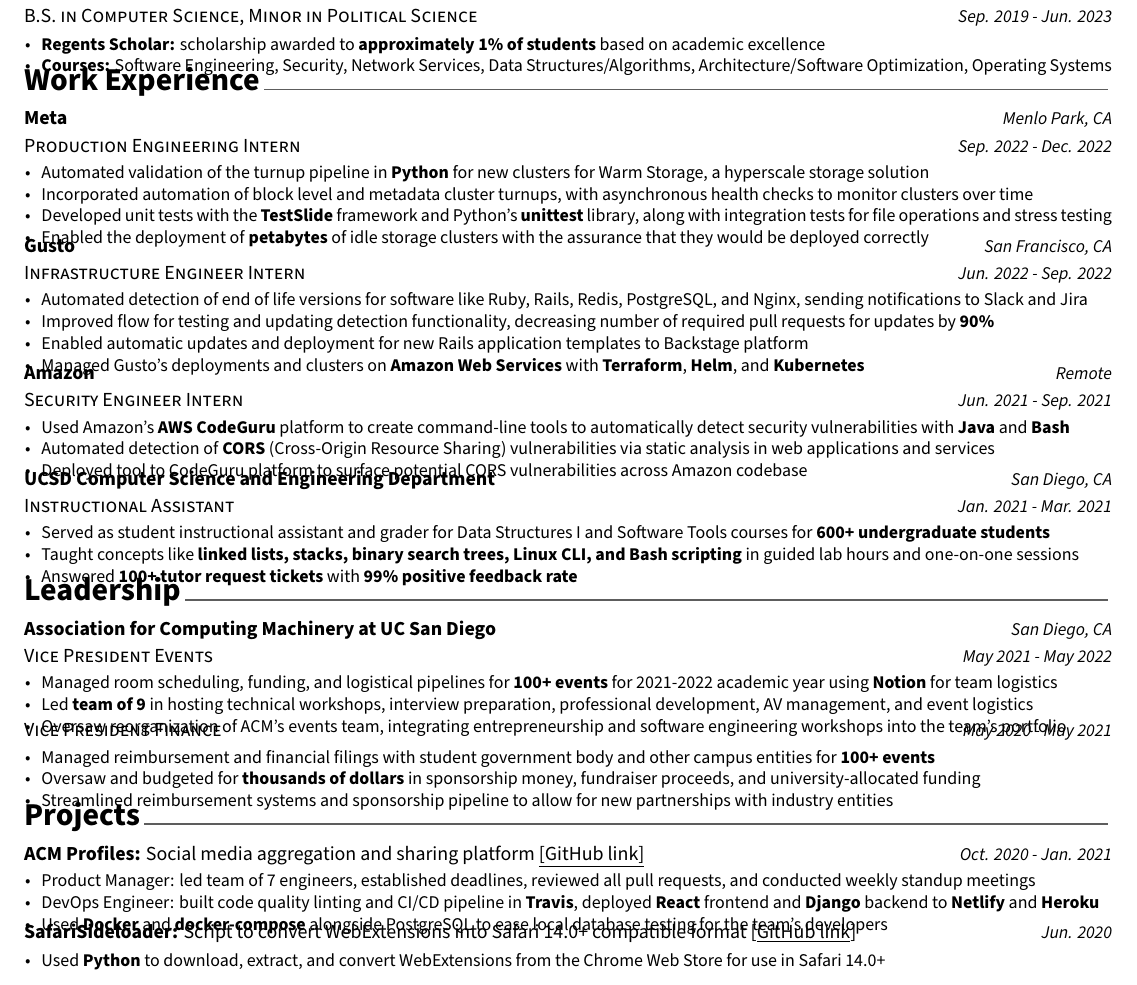
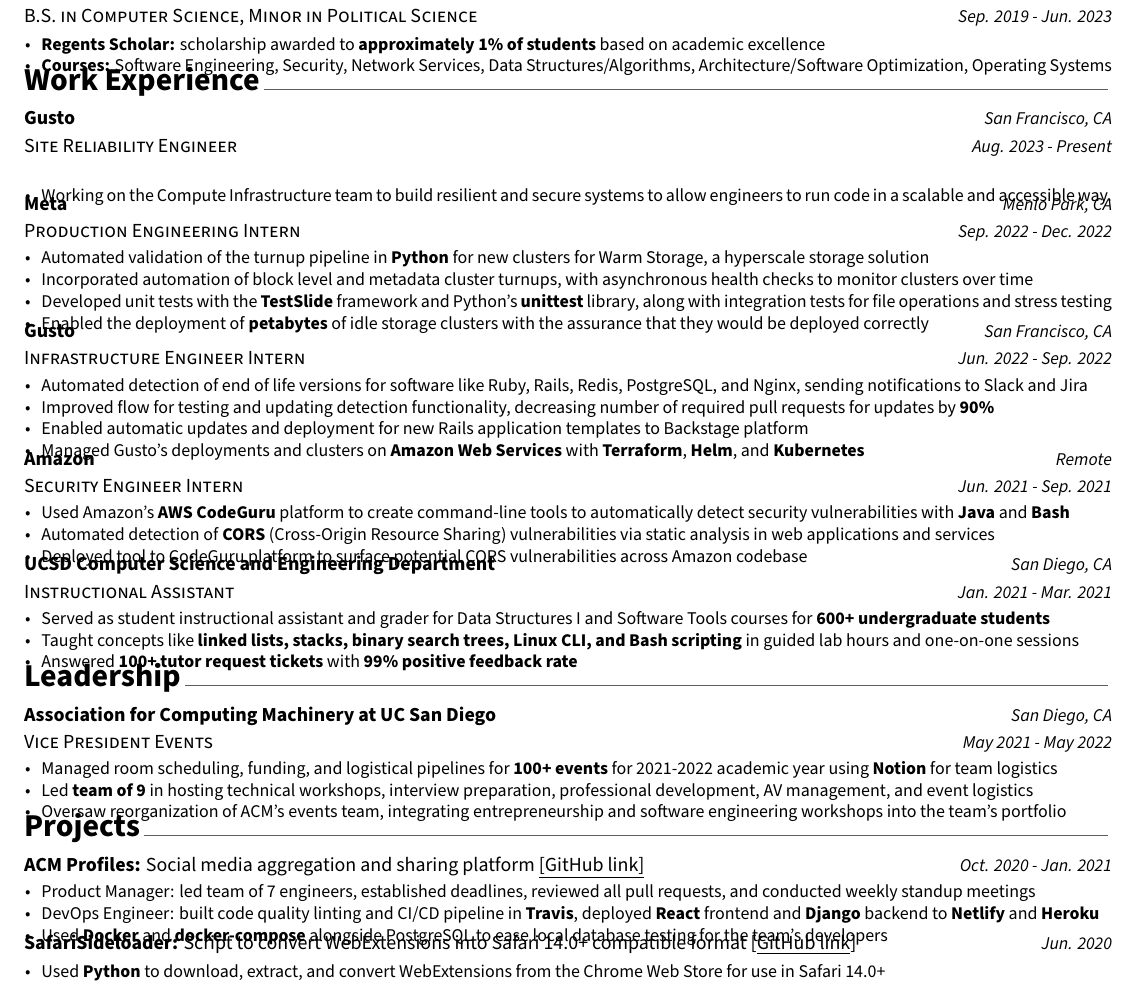
Before and after one commit to hexalellogram/resume, a LaTeX CV (BryceTsuyukiResume.tex, which reads resume/experience.tex, resume/leadership.tex): part of the page, cut so that both start at the same text. Compiled offline with XeLaTeX.

Commit message:
Remove VP Finance, add Gusto FTE

```diff
--- a/resume/experience.tex
+++ b/resume/experience.tex
@@ -8,6 +8,18 @@
 %	CONTENT
 %-------------------------------------------------------------------------------
 \begin{cventries}
+
+%---------------------------------------------------------
+\cventry
+{Site Reliability Engineer} % Job title
+{Gusto} % Organization
+{San Francisco, CA} % Location
+{Aug. 2023 - Present} % Date(s)
+{
+  \begin{cvitems} % Description(s) of tasks/responsibilities
+    \item{Working on the Compute Infrastructure team to build resilient and secure systems to allow engineers to run code in a scalable and accessible way.}
+  \end{cvitems}
+}
 
 %---------------------------------------------------------
 \cventry
--- a/resume/leadership.tex
+++ b/resume/leadership.tex
@@ -52,7 +52,7 @@
 % }
 
 %---------------------------------------------------------
-  \cventrytwo
+  \cventry
     {Vice President Events} % Affiliation/role
     {Association for Computing Machinery at UC San Diego} % Organization/group
     {San Diego, CA} % Location
@@ -64,16 +64,16 @@
         \item {Oversaw reorganization of ACM's events team, integrating entrepreneurship and software engineering workshops into the team's portfolio}
       \end{cvitems}
     }
-    {Vice President Finance}
-    {May 2020 - May 2021} % Date(s)
-    {
-      \begin{cvitems} % Description(s) of experience/contributions/knowledge
-        \item {Managed reimbursement and financial filings with student government body and other campus entities for \textbf{100+ events}}
-        \item {Oversaw and budgeted for \textbf{thousands of dollars} in sponsorship money, fundraiser proceeds, and university-allocated funding}
-        \item {Streamlined reimbursement systems and sponsorship pipeline to allow for new partnerships with industry entities}
-        % \item {Administered Amazon Web Services organization with over \$2,000 in credits}
-      \end{cvitems}
-    }
+    % {Vice President Finance}
+    % {May 2020 - May 2021} % Date(s)
+    % {
+    %   \begin{cvitems} % Description(s) of experience/contributions/knowledge
+    %     \item {Managed reimbursement and financial filings with student government body and other campus entities for \textbf{100+ events}}
+    %     \item {Oversaw and budgeted for \textbf{thousands of dollars} in sponsorship money, fundraiser proceeds, and university-allocated funding}
+    %     \item {Streamlined reimbursement systems and sponsorship pipeline to allow for new partnerships with industry entities}
+    %     % \item {Administered Amazon Web Services organization with over \$2,000 in credits}
+    %   \end{cvitems}
+    % }
     % {Staff Director} % Affiliation/role
     % {Nov. 2019 - May 2020} % Date(s)
     % {
```
Also changed, not shown: docs/BryceTsuyukiResume.pdf.
